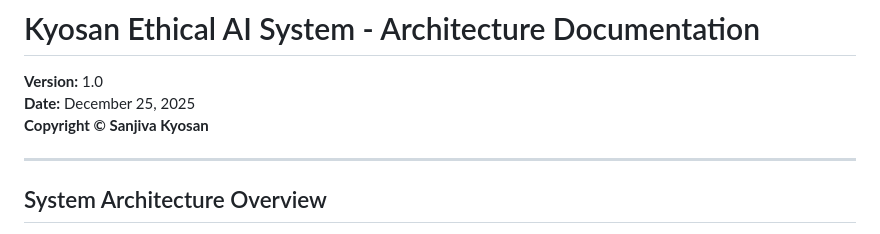
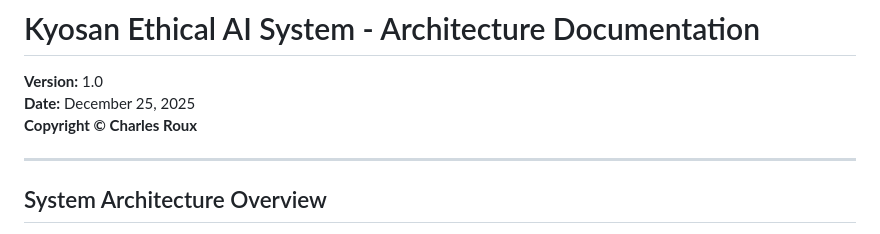
Before and after one commit to sanjivakyosan/Kyosan-Ethical-AI-System, a Markdown page: SYSTEM_ARCHITECTURE.md, the part around the change. Rendered like a GitHub page.

Commit message:
Update copyright owner in architecture documentation

```diff
--- a/SYSTEM_ARCHITECTURE.md
+++ b/SYSTEM_ARCHITECTURE.md
@@ -2,7 +2,7 @@
 
 **Version:** 1.0
 **Date:** December 25, 2025
-**Copyright © Sanjiva Kyosan**
+**Copyright © Charles Roux**
 
 ---
 
```
